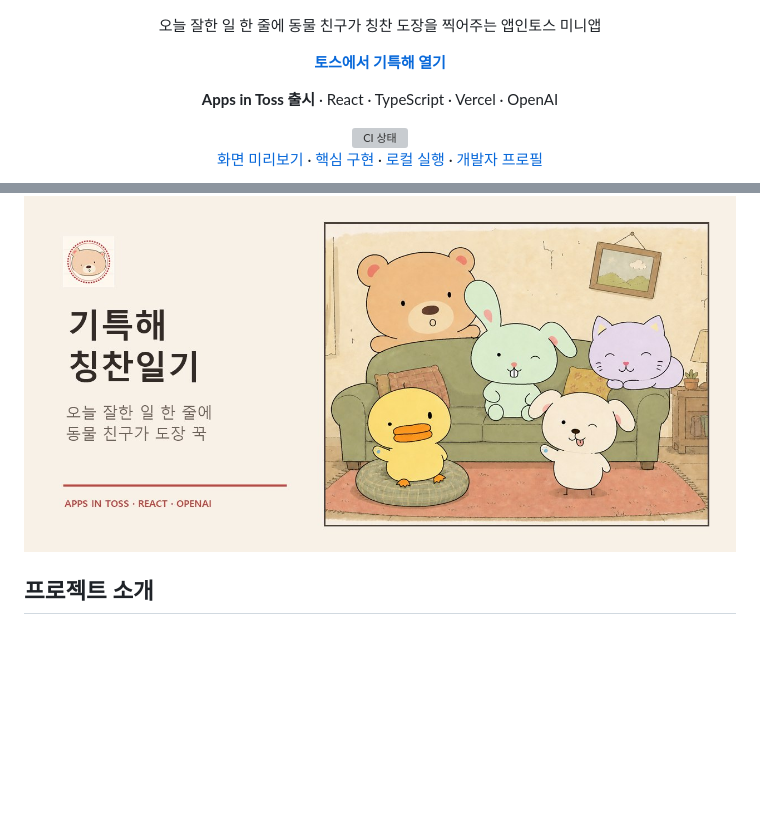
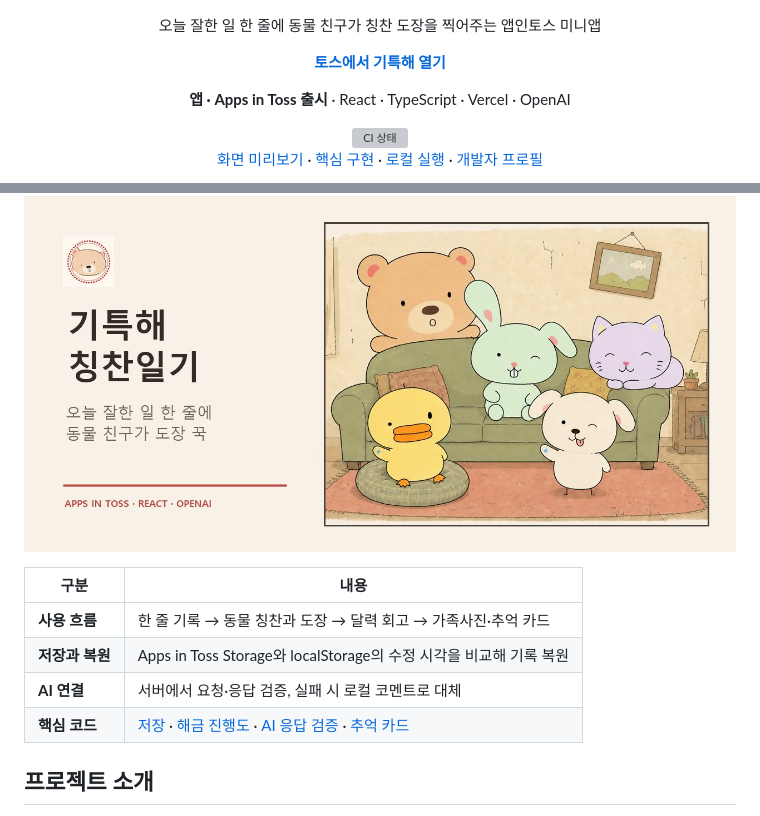
Before and after one commit to yoon778/giteukhae, a Markdown page: README.md, 2 parts joined by grey strips. GitHub-like rendering; blank space fills up the shorter version; grey boxes are pictures that could not be loaded.

Commit message:
docs: improve portfolio README presentation

```diff
--- a/README.md
+++ b/README.md
@@ -3,12 +3,19 @@
   <h1>기특해: 칭찬일기</h1>
   <p>오늘 잘한 일 한 줄에 동물 친구가 칭찬 도장을 찍어주는 앱인토스 미니앱</p>
   <p><a href="https://minion.toss.im/Bw9g6nEe"><strong>토스에서 기특해 열기</strong></a></p>
-  <p><strong>Apps in Toss 출시</strong> · React · TypeScript · Vercel · OpenAI</p>
+  <p><strong>앱 · Apps in Toss 출시</strong> · React · TypeScript · Vercel · OpenAI</p>
   <a href="https://github.com/yoon778/giteukhae/actions/workflows/ci.yml"><img src="https://github.com/yoon778/giteukhae/actions/workflows/ci.yml/badge.svg" alt="CI 상태" /></a>
   <p><a href="#화면-미리보기">화면 미리보기</a> · <a href="#핵심-구현">핵심 구현</a> · <a href="#로컬-실행">로컬 실행</a> · <a href="https://github.com/yoon778">개발자 프로필</a></p>
 </div>
 
 ![기특해 대표 이미지](assets/github-social-preview.jpg)
+
+| 구분 | 내용 |
+| --- | --- |
+| **사용 흐름** | 한 줄 기록 → 동물 칭찬과 도장 → 달력 회고 → 가족사진·추억 카드 |
+| **저장과 복원** | Apps in Toss Storage와 localStorage의 수정 시각을 비교해 기록 복원 |
+| **AI 연결** | 서버에서 요청·응답 검증, 실패 시 로컬 코멘트로 대체 |
+| **핵심 코드** | [저장](src/storage.ts) · [해금 진행도](src/progress.ts) · [AI 응답 검증](api/praise.js) · [추억 카드](src/memory-card.ts) |
 
 ## 프로젝트 소개
 
```
